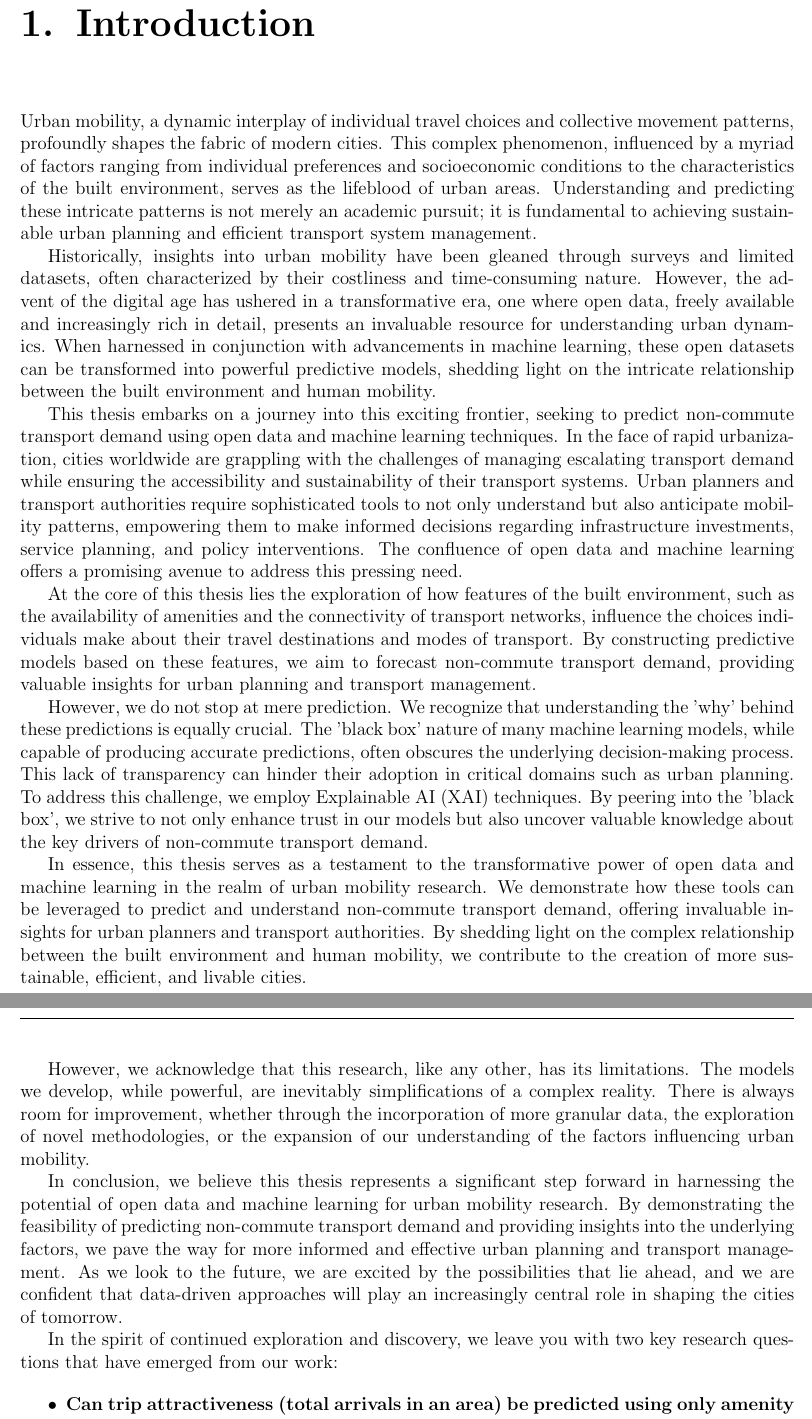
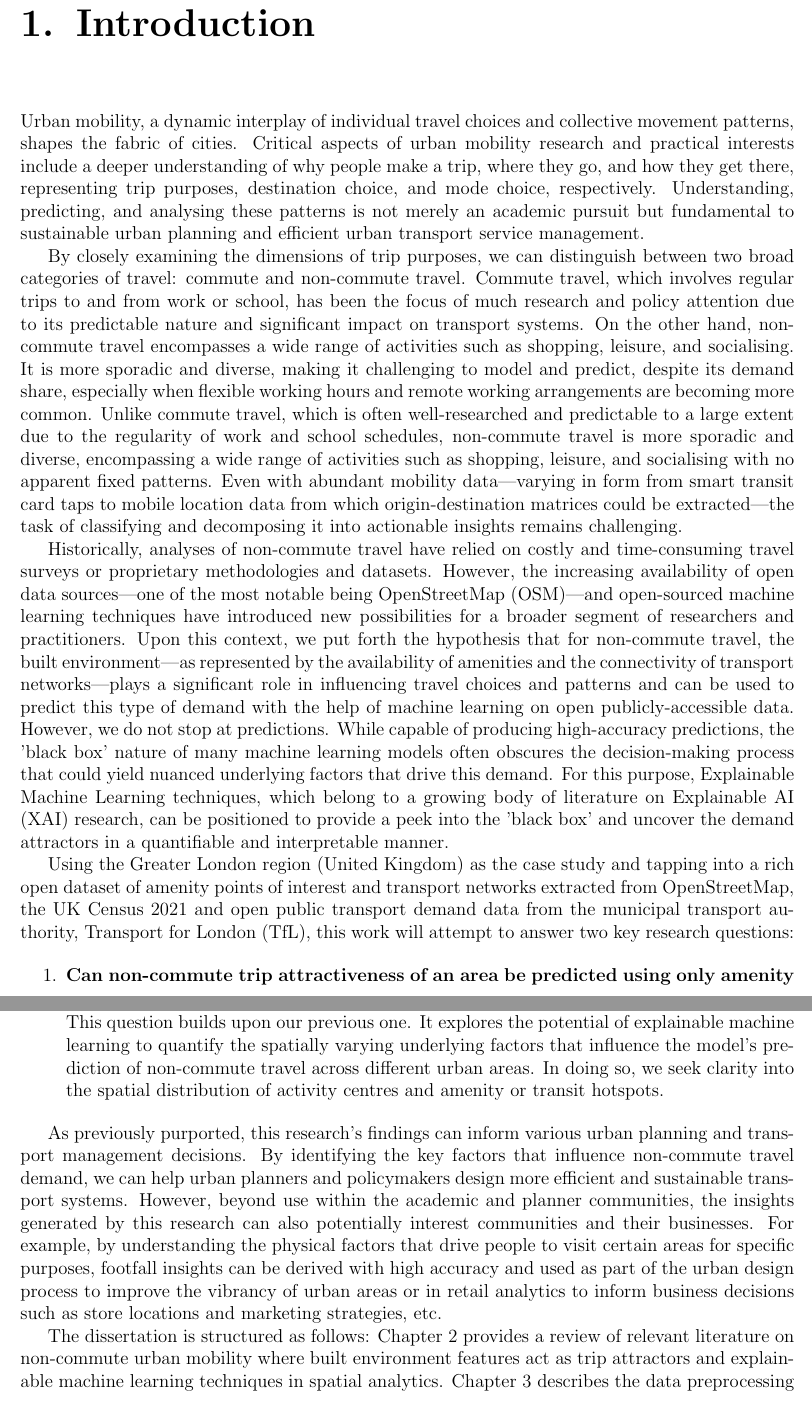
Before and after one commit to shaunhoang/casa-tfl, a LaTeX thesis (compile/main.tex, which reads compile/chapters/introduction.tex): two parts of pages 9 and 10 of 50, joined at a grey line, cut so that both start at the same text. Compiled offline with pdfLaTeX.

Commit message:
fixed intro and results

```diff
--- a/compile/chapters/introduction.tex
+++ b/compile/chapters/introduction.tex
@@ -1,24 +1,16 @@
-Urban mobility, a dynamic interplay of individual travel choices and collective movement patterns, profoundly shapes the fabric of modern cities. This complex phenomenon, influenced by a myriad of factors ranging from individual preferences and socioeconomic conditions to the characteristics of the built environment, serves as the lifeblood of urban areas. Understanding and predicting these intricate patterns is not merely an academic pursuit; it is fundamental to achieving sustainable urban planning and efficient transport system management.
+Urban mobility, a dynamic interplay of individual travel choices and collective movement patterns, shapes the fabric of cities. Critical aspects of urban mobility research and practical interests include a deeper understanding of why people make a trip, where they go, and how they get there, representing trip purposes, destination choice, and mode choice, respectively. Understanding, predicting, and analysing these patterns is not merely an academic pursuit but fundamental to sustainable urban planning and efficient urban transport service management.
 
-Historically, insights into urban mobility have been gleaned through surveys and limited datasets, often characterized by their costliness and time-consuming nature. However, the advent of the digital age has ushered in a transformative era, one where open data, freely available and increasingly rich in detail, presents an invaluable resource for understanding urban dynamics. When harnessed in conjunction with advancements in machine learning, these open datasets can be transformed into powerful predictive models, shedding light on the intricate relationship between the built environment and human mobility.
+By closely examining the dimensions of trip purposes, we can distinguish between two broad categories of travel: commute and non-commute travel. Commute travel, which involves regular trips to and from work or school, has been the focus of much research and policy attention due to its predictable nature and significant impact on transport systems. On the other hand, non-commute travel encompasses a wide range of activities such as shopping, leisure, and socialising. It is more sporadic and diverse, making it challenging to model and predict, despite its demand share, especially when flexible working hours and remote working arrangements are becoming more common. Unlike commute travel, which is often well-researched and predictable to a large extent due to the regularity of work and school schedules, non-commute travel is more sporadic and diverse, encompassing a wide range of activities such as shopping, leisure, and socialising with no apparent fixed patterns. Even with abundant mobility data---varying in form from smart transit card taps to mobile location data from which origin-destination matrices could be extracted---the task of classifying and decomposing it into actionable insights remains challenging.
 
-This thesis embarks on a journey into this exciting frontier, seeking to predict non-commute transport demand using open data and machine learning techniques. In the face of rapid urbanization, cities worldwide are grappling with the challenges of managing escalating transport demand while ensuring the accessibility and sustainability of their transport systems. Urban planners and transport authorities require sophisticated tools to not only understand but also anticipate mobility patterns, empowering them to make informed decisions regarding infrastructure investments, service planning, and policy interventions. The confluence of open data and machine learning offers a promising avenue to address this pressing need.
+Historically, analyses of non-commute travel have relied on costly and time-consuming travel surveys or proprietary methodologies and datasets. However, the increasing availability of open data sources---one of the most notable being OpenStreetMap (OSM)---and open-sourced machine learning techniques have introduced new possibilities for a broader segment of researchers and practitioners. Upon this context, we put forth the hypothesis that for non-commute travel, the built environment---as represented by the availability of amenities and the connectivity of transport networks---plays a significant role in influencing travel choices and patterns and can be used to predict this type of demand with the help of machine learning on open publicly-accessible data. However, we do not stop at predictions. While capable of producing high-accuracy predictions, the 'black box' nature of many machine learning models often obscures the decision-making process that could yield nuanced underlying factors that drive this demand. For this purpose, Explainable Machine Learning techniques, which belong to a growing body of literature on Explainable AI (XAI) research, can be positioned to provide a peek into the 'black box' and uncover the demand attractors in a quantifiable and interpretable manner.
 
-At the core of this thesis lies the exploration of how features of the built environment, such as the availability of amenities and the connectivity of transport networks, influence the choices individuals make about their travel destinations and modes of transport. By constructing predictive models based on these features, we aim to forecast non-commute transport demand, providing valuable insights for urban planning and transport management.
+Using the Greater London region (United Kingdom) as the case study and tapping into a rich open dataset of amenity points of interest and transport networks extracted from OpenStreetMap, the UK Census 2021 and open public transport demand data from the municipal transport authority, Transport for London (TfL), this work will attempt to answer two key research questions:
 
-However, we do not stop at mere prediction. We recognize that understanding the 'why' behind these predictions is equally crucial. The 'black box' nature of many machine learning models, while capable of producing accurate predictions, often obscures the underlying decision-making process. This lack of transparency can hinder their adoption in critical domains such as urban planning. To address this challenge, we employ Explainable AI (XAI) techniques. By peering into the 'black box', we strive to not only enhance trust in our models but also uncover valuable knowledge about the key drivers of non-commute transport demand.
+\begin{enumerate}
+    \item \textbf{Can non-commute trip attractiveness of an area be predicted using only amenity and transport connectivity features?} This question challenges us to refine our understanding of the relationship between the built environment and human mobility. Can these factors explain the variances in non-commute travel demand across different urban areas? Can we create accurate predictive models based solely on readily available open data, or are they inherently limited in their predictive power?
+    \item \textbf{Can we identify destination hotspots/urban activity centres using mobility data?} This question builds upon our previous one. It explores the potential of explainable machine learning to quantify the spatially varying underlying factors that influence the model's prediction of non-commute travel across different urban areas. In doing so, we seek clarity into the spatial distribution of activity centres and amenity or transit hotspots.
+\end{enumerate}
 
-In essence, this thesis serves as a testament to the transformative power of open data and machine learning in the realm of urban mobility research. We demonstrate how these tools can be leveraged to predict and understand non-commute transport demand, offering invaluable insights for urban planners and transport authorities. By shedding light on the complex relationship between the built environment and human mobility, we contribute to the creation of more sustainable, efficient, and livable cities.
+As previously purported, this research's findings can inform various urban planning and transport management decisions. By identifying the key factors that influence non-commute travel demand, we can help urban planners and policymakers design more efficient and sustainable transport systems. However, beyond use within the academic and planner communities, the insights generated by this research can also potentially interest communities and their businesses. For example, by understanding the physical factors that drive people to visit certain areas for specific purposes, footfall insights can be derived with high accuracy and used as part of the urban design process to improve the vibrancy of urban areas or in retail analytics to inform business decisions such as store locations and marketing strategies, etc.
 
-However, we acknowledge that this research, like any other, has its limitations. The models we develop, while powerful, are inevitably simplifications of a complex reality. There is always room for improvement, whether through the incorporation of more granular data, the exploration of novel methodologies, or the expansion of our understanding of the factors influencing urban mobility.
-
-In conclusion, we believe this thesis represents a significant step forward in harnessing the potential of open data and machine learning for urban mobility research. By demonstrating the feasibility of predicting non-commute transport demand and providing insights into the underlying factors, we pave the way for more informed and effective urban planning and transport management. As we look to the future, we are excited by the possibilities that lie ahead, and we are confident that data-driven approaches will play an increasingly central role in shaping the cities of tomorrow.
-
-In the spirit of continued exploration and discovery, we leave you with two key research questions that have emerged from our work:
-
-\begin{itemize}
-    \item \textbf{Can trip attractiveness (total arrivals in an area) be predicted using only amenity and transport connectivity features?} This question challenges us to refine our understanding of the relationship between the built environment and human mobility. Can we create accurate predictive models based solely on readily available open data, or do we need to incorporate more complex socio-economic factors to achieve a comprehensive understanding?
-    \item \textbf{Can we effectively identify destination hotspots/urban activity centers using mobility data such as total arrival data?} This question invites us to explore the potential of mobility data for revealing the hidden patterns of urban life. Can we pinpoint the areas that attract the most people, and what can this tell us about the dynamics and vibrancy of our cities?
-\end{itemize}
-
-These questions, and many others that arise from this research, point towards a future where data-driven insights play an increasingly central role in shaping our cities. We are confident that the work presented in this thesis represents a significant step towards that future, and we invite others to join us in this exciting journey of exploration and discovery.
+The dissertation is structured as follows: Chapter 2 provides a review of relevant literature on non-commute urban mobility where built environment features act as trip attractors and explainable machine learning techniques in spatial analytics. Chapter 3 describes the data preprocessing steps used in this research to engineer the target variables and features from open data, as well as the methodology used to train, evaluate and explain the prediction model to answer the research questions. Chapter 4 presents the results, followed by Chapter 5, which discusses the implications of the findings for urban planning and transport management, the limitations, and areas for future work. Finally, Chapter 6 concludes the dissertation by summarising this research's key findings and contributions.
```
Also changed, not shown: compile/chapters/results.tex (+2 -2 lines), compile/images/shaprawweighted.png.
